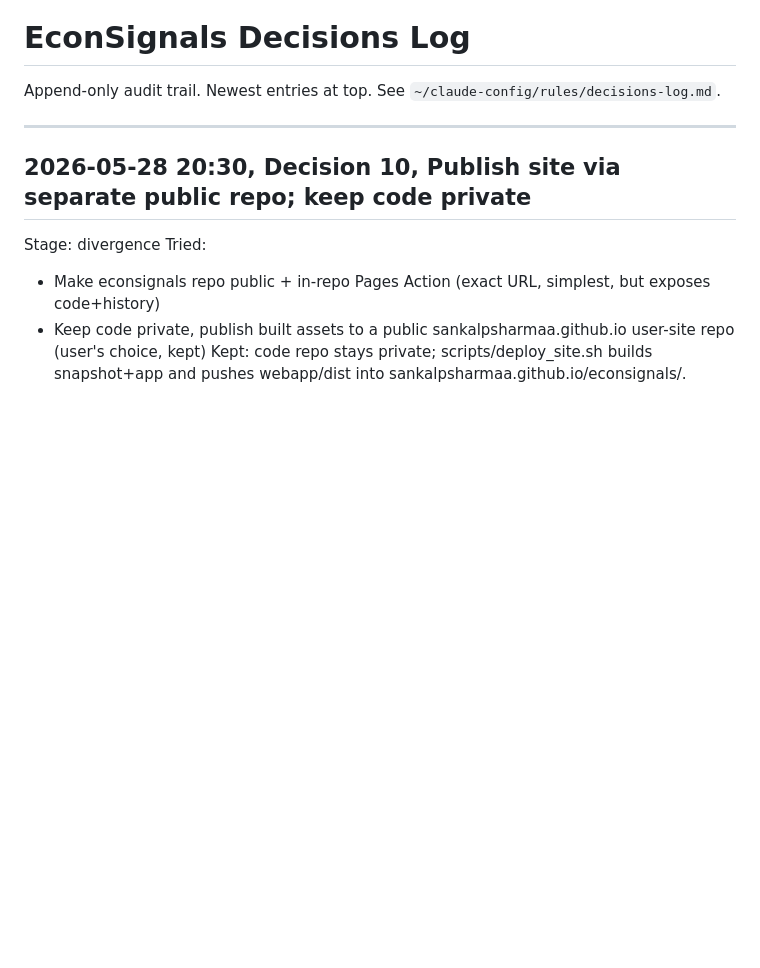
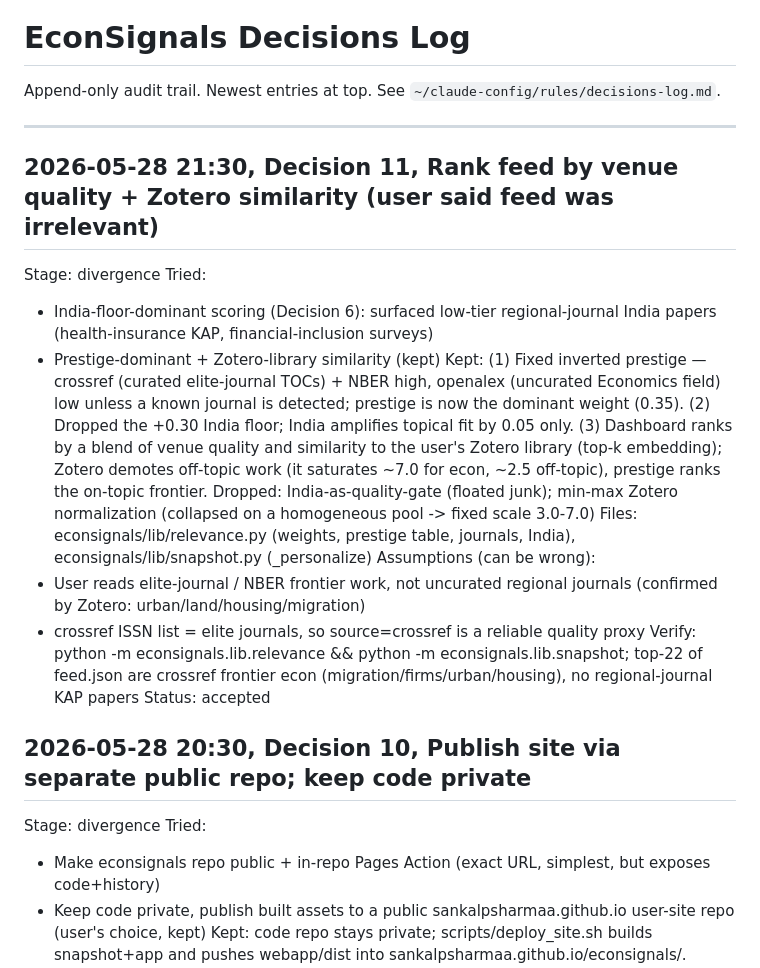
Before and after one commit to sankalpsharmaa/econsignals, a Markdown page: docs/decisions.md, the part around the change. GitHub-like rendering; blank space fills up the shorter version.

Commit message:
Log relevance re-ranking decision (Decision 11)

```diff
--- a/docs/decisions.md
+++ b/docs/decisions.md
@@ -3,6 +3,21 @@
 Append-only audit trail. Newest entries at top. See `~/claude-config/rules/decisions-log.md`.
 
 ---
+
+## 2026-05-28 21:30, Decision 11, Rank feed by venue quality + Zotero similarity (user said feed was irrelevant)
+
+Stage: divergence
+Tried:
+  - India-floor-dominant scoring (Decision 6): surfaced low-tier regional-journal India papers (health-insurance KAP, financial-inclusion surveys)
+  - Prestige-dominant + Zotero-library similarity (kept)
+Kept: (1) Fixed inverted prestige — crossref (curated elite-journal TOCs) + NBER high, openalex (uncurated Economics field) low unless a known journal is detected; prestige is now the dominant weight (0.35). (2) Dropped the +0.30 India floor; India amplifies topical fit by 0.05 only. (3) Dashboard ranks by a blend of venue quality and similarity to the user's Zotero library (top-k embedding); Zotero demotes off-topic work (it saturates ~7.0 for econ, ~2.5 off-topic), prestige ranks the on-topic frontier.
+Dropped: India-as-quality-gate (floated junk); min-max Zotero normalization (collapsed on a homogeneous pool -> fixed scale 3.0-7.0)
+Files: econsignals/lib/relevance.py (weights, prestige table, journals, India), econsignals/lib/snapshot.py (_personalize)
+Assumptions (can be wrong):
+  - User reads elite-journal / NBER frontier work, not uncurated regional journals (confirmed by Zotero: urban/land/housing/migration)
+  - crossref ISSN list = elite journals, so source=crossref is a reliable quality proxy
+Verify: python -m econsignals.lib.relevance && python -m econsignals.lib.snapshot; top-22 of feed.json are crossref frontier econ (migration/firms/urban/housing), no regional-journal KAP papers
+Status: accepted
 
 ## 2026-05-28 20:30, Decision 10, Publish site via separate public repo; keep code private
 
```
